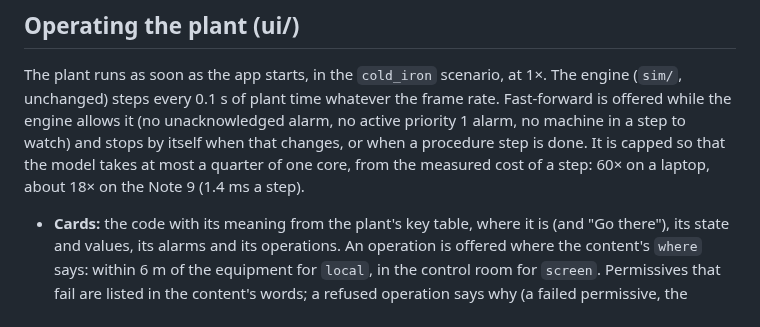
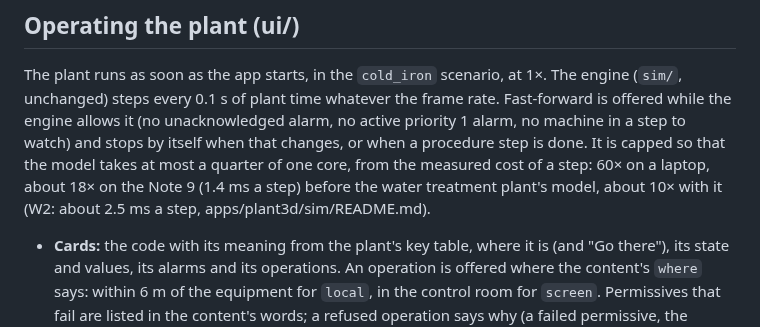
Before and after one commit to 5wHN28Dg/kks-explorer, a Markdown page: apps/plant3d/README.md, the part around the change. Rendered like a GitHub page.

Commit message:
W2: the model's step time, laptop and Note 9
Co-Authored-By: Claude Opus 5.5 <noreply@anthropic.com>

```diff
--- a/apps/plant3d/README.md
+++ b/apps/plant3d/README.md
@@ -117,7 +117,8 @@ The plant runs as soon as the app starts, in the `cold_iron` scenario, at 1×. T
 steps every 0.1 s of plant time whatever the frame rate. Fast-forward is offered while the engine allows it (no
 unacknowledged alarm, no active priority 1 alarm, no machine in a step to watch) and stops by itself when that
 changes, or when a procedure step is done. It is capped so that the model takes at most a quarter of one core,
-from the measured cost of a step: 60× on a laptop, about 18× on the Note 9 (1.4 ms a step).
+from the measured cost of a step: 60× on a laptop, about 18× on the Note 9 (1.4 ms a step) before the water
+treatment plant's model, about 10× with it (W2: about 2.5 ms a step, apps/plant3d/sim/README.md).
 
 - **Cards:** the code with its meaning from the plant's key table, where it is (and "Go there"), its state and
   values, its alarms and its operations. An operation is offered where the content's `where` says: within 6 m of the
```
Also changed, not shown: docs/plant3d/WATER-TREATMENT.md (+3 -2 lines), 1 other file.
